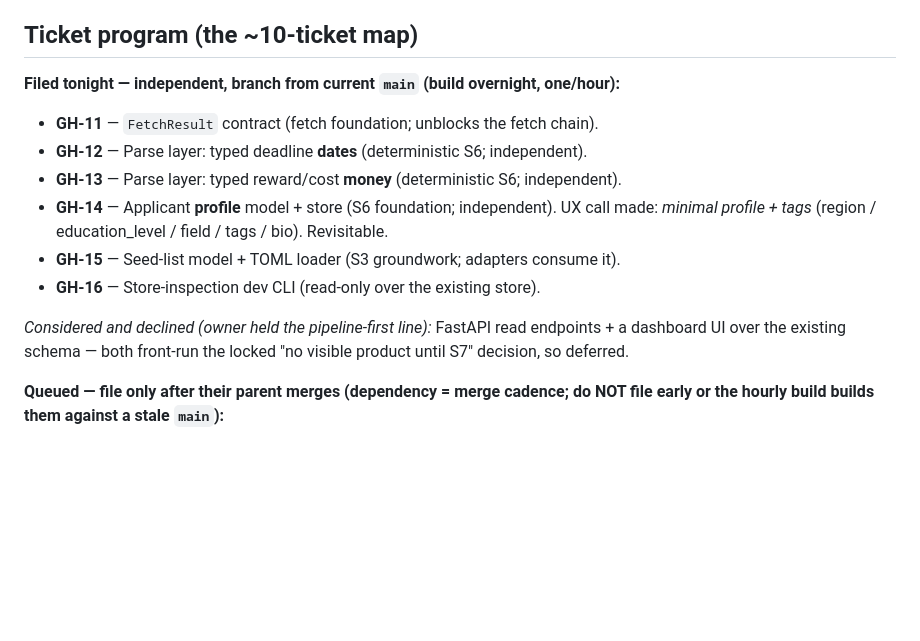
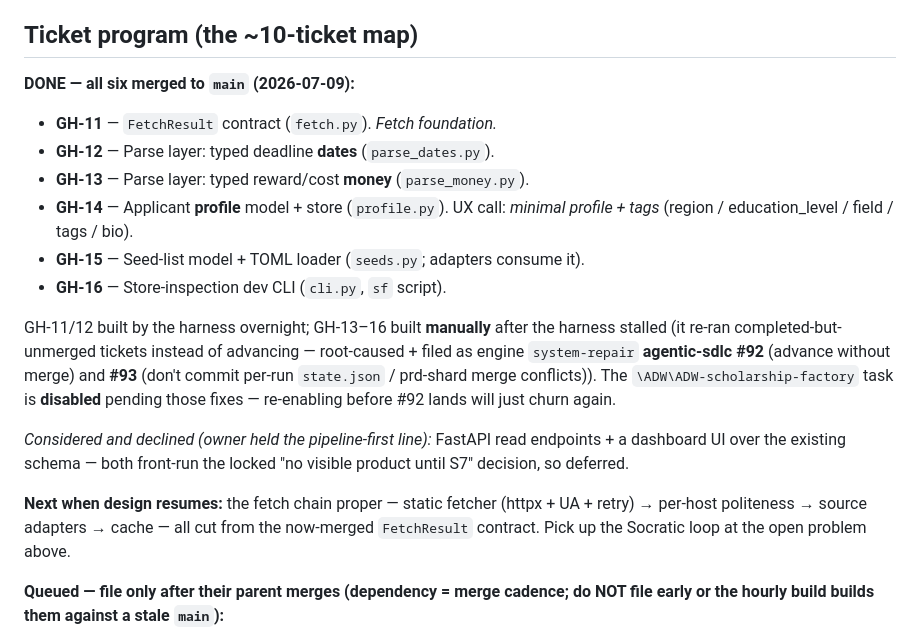
Before and after one commit to EricJujianZou/scholarship-factory, a Markdown page: docs/s3-fetch-design.md, the part around the change. Drawn GitHub-style; blank space fills up the shorter version.

Commit message:
docs: refresh S3 fetch design log — GH-11..16 merged, harness stall + engine #92/#93
Co-Authored-By: Claude Opus 4.8 <noreply@anthropic.com>

```diff
--- a/docs/s3-fetch-design.md
+++ b/docs/s3-fetch-design.md
@@ -68,21 +68,31 @@ building the adapters ticket.
 
 ## Ticket program (the ~10-ticket map)
 
-**Filed tonight — independent, branch from current `main` (build overnight,
-one/hour):**
+**DONE — all six merged to `main` (2026-07-09):**
 
-- **GH-11** — `FetchResult` contract (fetch foundation; unblocks the fetch chain).
-- **GH-12** — Parse layer: typed deadline **dates** (deterministic S6; independent).
-- **GH-13** — Parse layer: typed reward/cost **money** (deterministic S6; independent).
-- **GH-14** — Applicant **profile** model + store (S6 foundation; independent).
-  UX call made: *minimal profile + tags* (region / education_level / field / tags
-  / bio). Revisitable.
-- **GH-15** — Seed-list model + TOML loader (S3 groundwork; adapters consume it).
-- **GH-16** — Store-inspection dev CLI (read-only over the existing store).
+- **GH-11** — `FetchResult` contract (`fetch.py`). *Fetch foundation.*
+- **GH-12** — Parse layer: typed deadline **dates** (`parse_dates.py`).
+- **GH-13** — Parse layer: typed reward/cost **money** (`parse_money.py`).
+- **GH-14** — Applicant **profile** model + store (`profile.py`). UX call:
+  *minimal profile + tags* (region / education_level / field / tags / bio).
+- **GH-15** — Seed-list model + TOML loader (`seeds.py`; adapters consume it).
+- **GH-16** — Store-inspection dev CLI (`cli.py`, `sf` script).
+
+GH-11/12 built by the harness overnight; GH-13–16 built **manually** after the
+harness stalled (it re-ran completed-but-unmerged tickets instead of advancing —
+root-caused + filed as engine `system-repair` **agentic-sdlc #92** (advance
+without merge) and **#93** (don't commit per-run `state.json` / prd-shard merge
+conflicts)). The `\ADW\ADW-scholarship-factory` task is **disabled** pending
+those fixes — re-enabling before #92 lands will just churn again.
 
 *Considered and declined (owner held the pipeline-first line):* FastAPI read
 endpoints + a dashboard UI over the existing schema — both front-run the locked
 "no visible product until S7" decision, so deferred.
+
+**Next when design resumes:** the fetch chain proper — static fetcher (httpx +
+UA + retry) → per-host politeness → source adapters → cache — all cut from the
+now-merged `FetchResult` contract. Pick up the Socratic loop at the open problem
+above.
 
 **Queued — file only after their parent merges (dependency = merge cadence;
 do NOT file early or the hourly build builds them against a stale `main`):**
```
